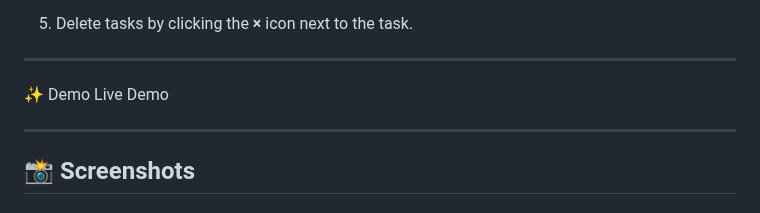
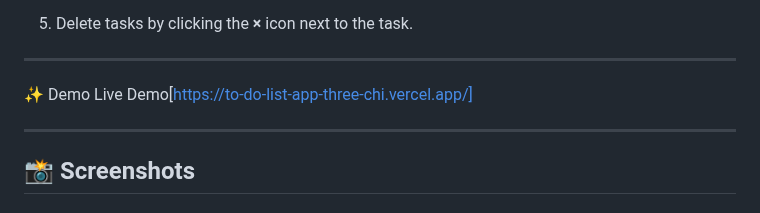
Before and after one commit to PranavThorat1432/To-Do-List-App, a Markdown page: README.md, the part around the change. Rendered like a GitHub page.

```diff
--- a/README.md
+++ b/README.md
@@ -51,7 +51,7 @@ A simple and intuitive To-Do List application that allows users to add, mark, an
 ---
 
 ✨ Demo
-Live Demo <!-- Add your deployed link here -->
+Live Demo[https://to-do-list-app-three-chi.vercel.app/]
 
 ---
 
```
